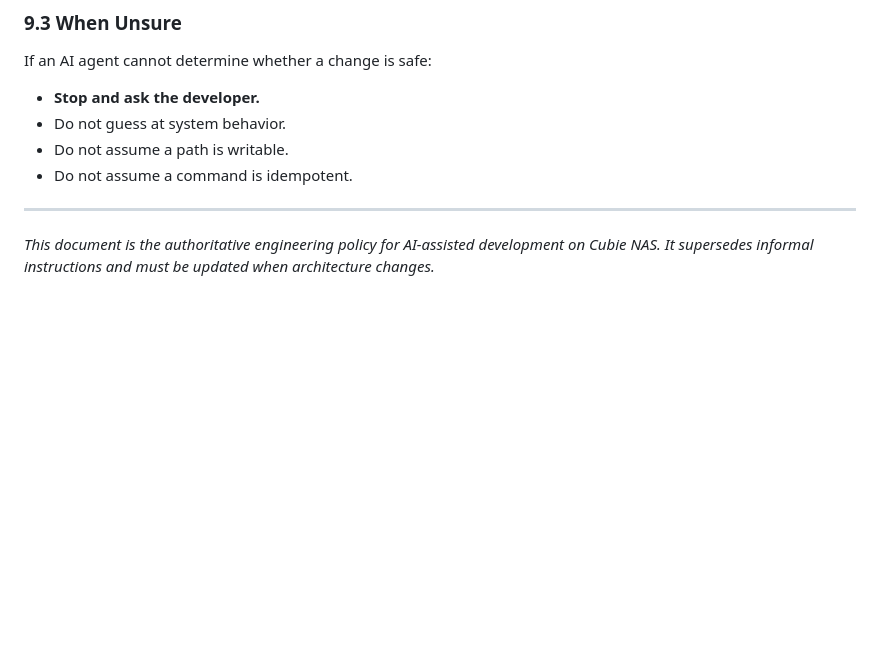
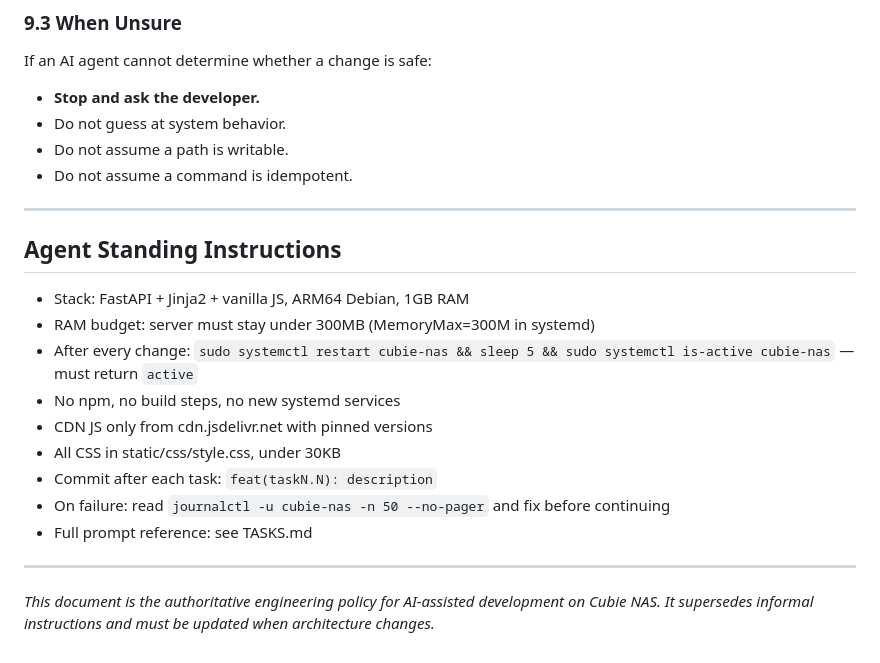
Before and after one commit to parasjaing7/cubie-nas, a Markdown page: copilotinstructions.md, the part around the change. GitHub-like rendering; blank space fills up the shorter version.

Commit message:
docs: add agent standing instructions to copilotinstructions.md

```diff
--- a/copilotinstructions.md
+++ b/copilotinstructions.md
@@ -359,5 +359,19 @@ If an AI agent cannot determine whether a change is safe:
 
 ---
 
+## Agent Standing Instructions
+
+- Stack: FastAPI + Jinja2 + vanilla JS, ARM64 Debian, 1GB RAM
+- RAM budget: server must stay under 300MB (MemoryMax=300M in systemd)
+- After every change: `sudo systemctl restart cubie-nas && sleep 5 && sudo systemctl is-active cubie-nas` — must return `active`
+- No npm, no build steps, no new systemd services
+- CDN JS only from cdn.jsdelivr.net with pinned versions
+- All CSS in static/css/style.css, under 30KB
+- Commit after each task: `feat(taskN.N): description`
+- On failure: read `journalctl -u cubie-nas -n 50 --no-pager` and fix before continuing
+- Full prompt reference: see TASKS.md
+
+---
+
 *This document is the authoritative engineering policy for AI-assisted development on Cubie NAS.
 It supersedes informal instructions and must be updated when architecture changes.*
```
